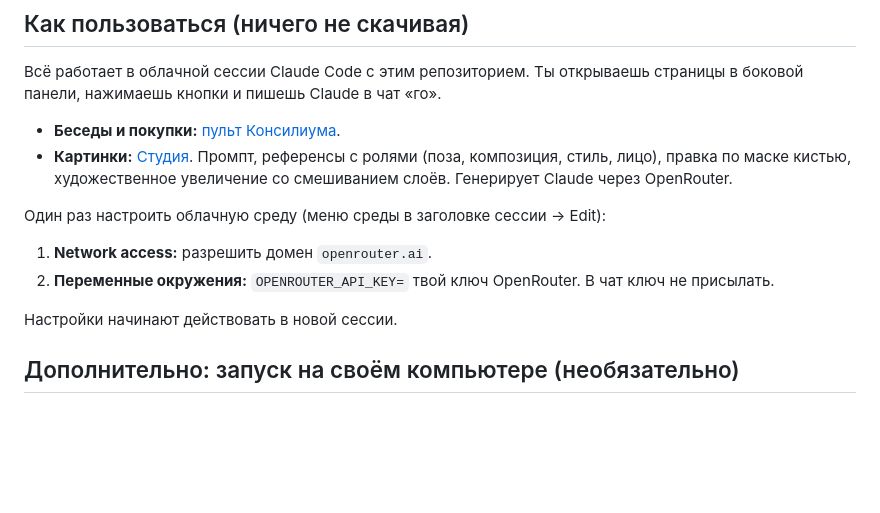
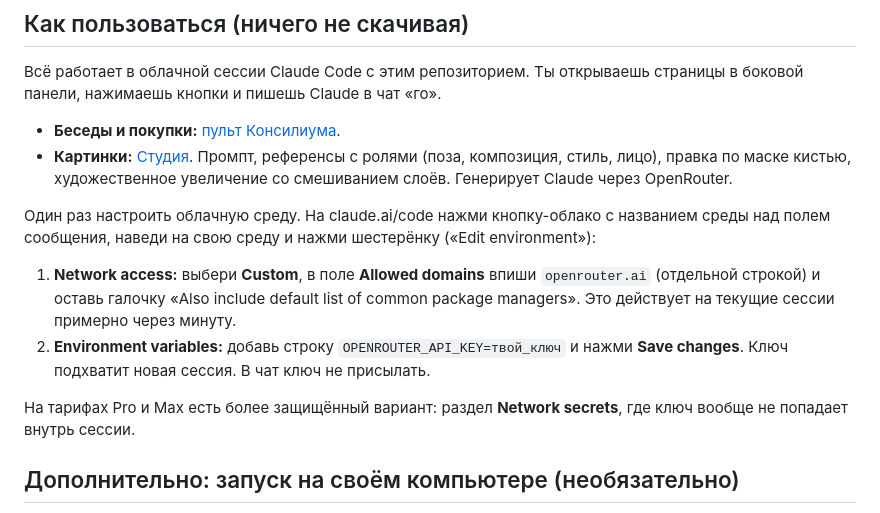
Before and after one commit to mollylipsprod/konsilium, a Markdown page: README.md, the part around the change. Rendered like a GitHub page; blank space fills up the shorter version.

Commit message:
README: точные названия настроек облачной среды и когда они применяются
Co-Authored-By: Claude Sonnet 5.5 <noreply@anthropic.com>
Claude-Session: https://claude.ai/code/session_01AwpjnSK3YFnCt1o2zQpQjh

```diff
--- a/README.md
+++ b/README.md
@@ -13,11 +13,11 @@
 - **Беседы и покупки:** [пульт Консилиума](https://claude.ai/artifact/JtbDavitxLLq12xCLXEeAt).
 - **Картинки:** [Студия](https://claude.ai/artifact/DTkbUbNBy2vGKH7LhtfPyh). Промпт, референсы с ролями (поза, композиция, стиль, лицо), правка по маске кистью, художественное увеличение со смешиванием слоёв. Генерирует Claude через OpenRouter.
 
-Один раз настроить облачную среду (меню среды в заголовке сессии → Edit):
-1. **Network access:** разрешить домен `openrouter.ai`.
-2. **Переменные окружения:** `OPENROUTER_API_KEY=` твой ключ OpenRouter. В чат ключ не присылать.
+Один раз настроить облачную среду. На claude.ai/code нажми кнопку-облако с названием среды над полем сообщения, наведи на свою среду и нажми шестерёнку («Edit environment»):
+1. **Network access:** выбери **Custom**, в поле **Allowed domains** впиши `openrouter.ai` (отдельной строкой) и оставь галочку «Also include default list of common package managers». Это действует на текущие сессии примерно через минуту.
+2. **Environment variables:** добавь строку `OPENROUTER_API_KEY=твой_ключ` и нажми **Save changes**. Ключ подхватит новая сессия. В чат ключ не присылать.
 
-Настройки начинают действовать в новой сессии.
+На тарифах Pro и Max есть более защищённый вариант: раздел **Network secrets**, где ключ вообще не попадает внутрь сессии.
 
 ## Дополнительно: запуск на своём компьютере (необязательно)
 
```
